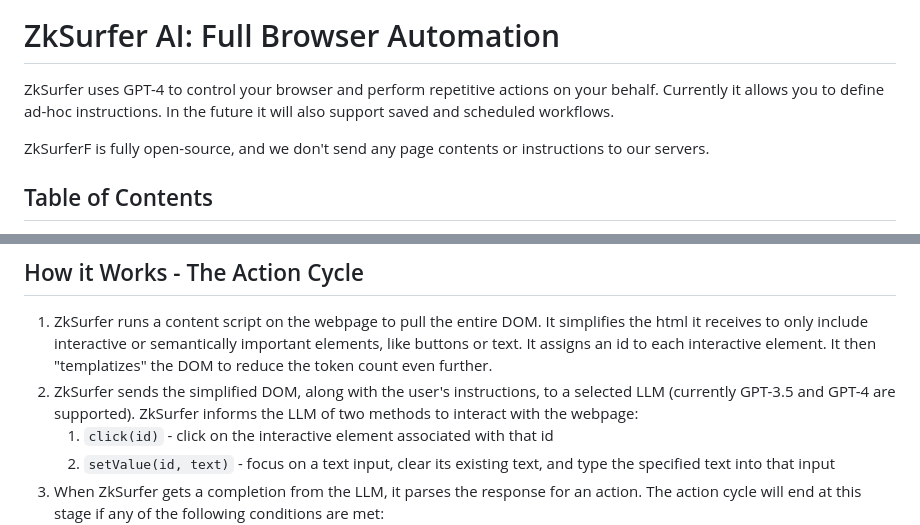
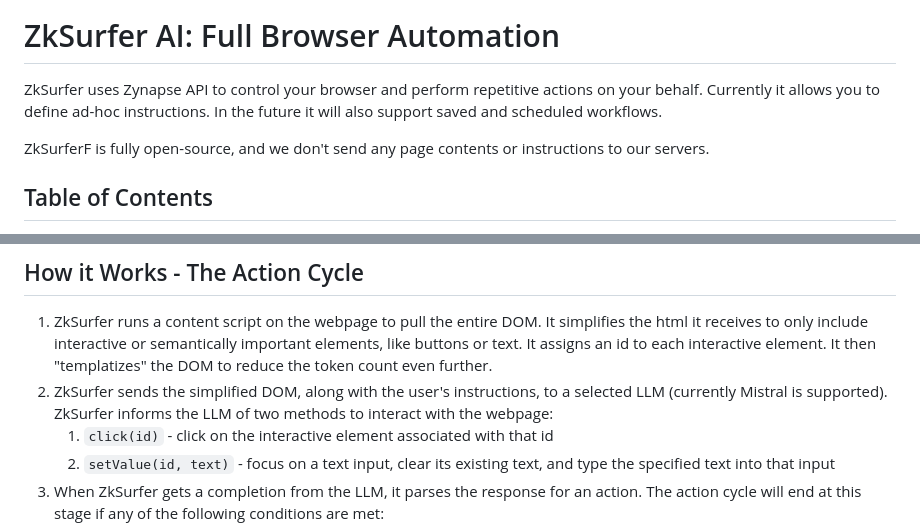
Before and after one commit to ZkAGI/ZkSurfer, a Markdown page: README.md, 2 parts joined by grey strips. GitHub-like rendering.

```diff
--- a/README.md
+++ b/README.md
@@ -2,7 +2,7 @@
 
 # ZkSurfer AI: Full Browser Automation
 
-ZkSurfer uses GPT-4 to control your browser and perform repetitive actions on your behalf. Currently it allows you to define ad-hoc instructions. In the future it will also support saved and scheduled workflows.
+ZkSurfer uses Zynapse API to control your browser and perform repetitive actions on your behalf. Currently it allows you to define ad-hoc instructions. In the future it will also support saved and scheduled workflows.
 
 
 ZkSurferF is fully open-source, and we don't send any page contents or instructions to our servers.
@@ -46,7 +46,7 @@ Currently this extension is only available through this GitHub repo. We'll relea
 ## How it Works - The Action Cycle
 
 1. ZkSurfer runs a content script on the webpage to pull the entire DOM. It simplifies the html it receives to only include interactive or semantically important elements, like buttons or text. It assigns an id to each interactive element. It then "templatizes" the DOM to reduce the token count even further.
-2. ZkSurfer sends the simplified DOM, along with the user's instructions, to a selected LLM (currently GPT-3.5 and GPT-4 are supported). ZkSurfer informs the LLM of two methods to interact with the webpage:
+2. ZkSurfer sends the simplified DOM, along with the user's instructions, to a selected LLM (currently Mistral is supported). ZkSurfer informs the LLM of two methods to interact with the webpage:
    1. `click(id)` - click on the interactive element associated with that id
    2. `setValue(id, text)` - focus on a text input, clear its existing text, and type the specified text into that input
 3. When ZkSurfer gets a completion from the LLM, it parses the response for an action. The action cycle will end at this stage if any of the following conditions are met:
```
